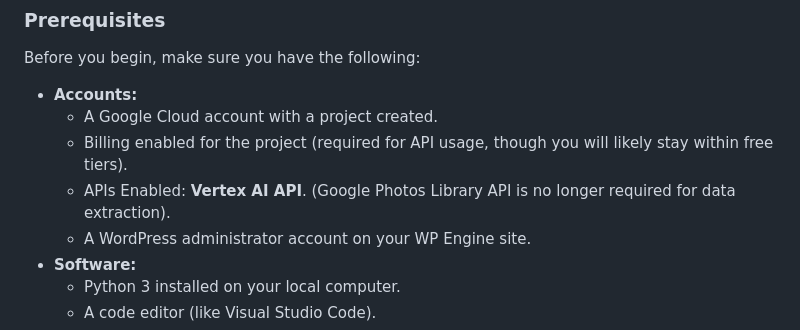
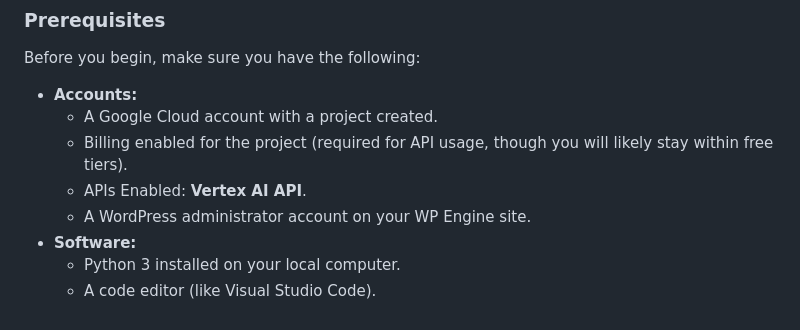
Before and after one commit to Adas-Spark/code, a Markdown page: AG_system/contextual_photo_integration/README.md, the part around the change. GitHub-like rendering.

Commit message:
Update README.md
deleted mention of old google photos API method

```diff
--- a/AG_system/contextual_photo_integration/README.md
+++ b/AG_system/contextual_photo_integration/README.md
@@ -20,7 +20,7 @@ Before you begin, make sure you have the following:
 * **Accounts:**
   * A Google Cloud account with a project created.
   * Billing enabled for the project (required for API usage, though you will likely stay within free tiers).
-  * APIs Enabled: **Vertex AI API**. (Google Photos Library API is no longer required for data extraction).
+  * APIs Enabled: **Vertex AI API**.
   * A WordPress administrator account on your WP Engine site.
 * **Software:**
   * Python 3 installed on your local computer.
```
